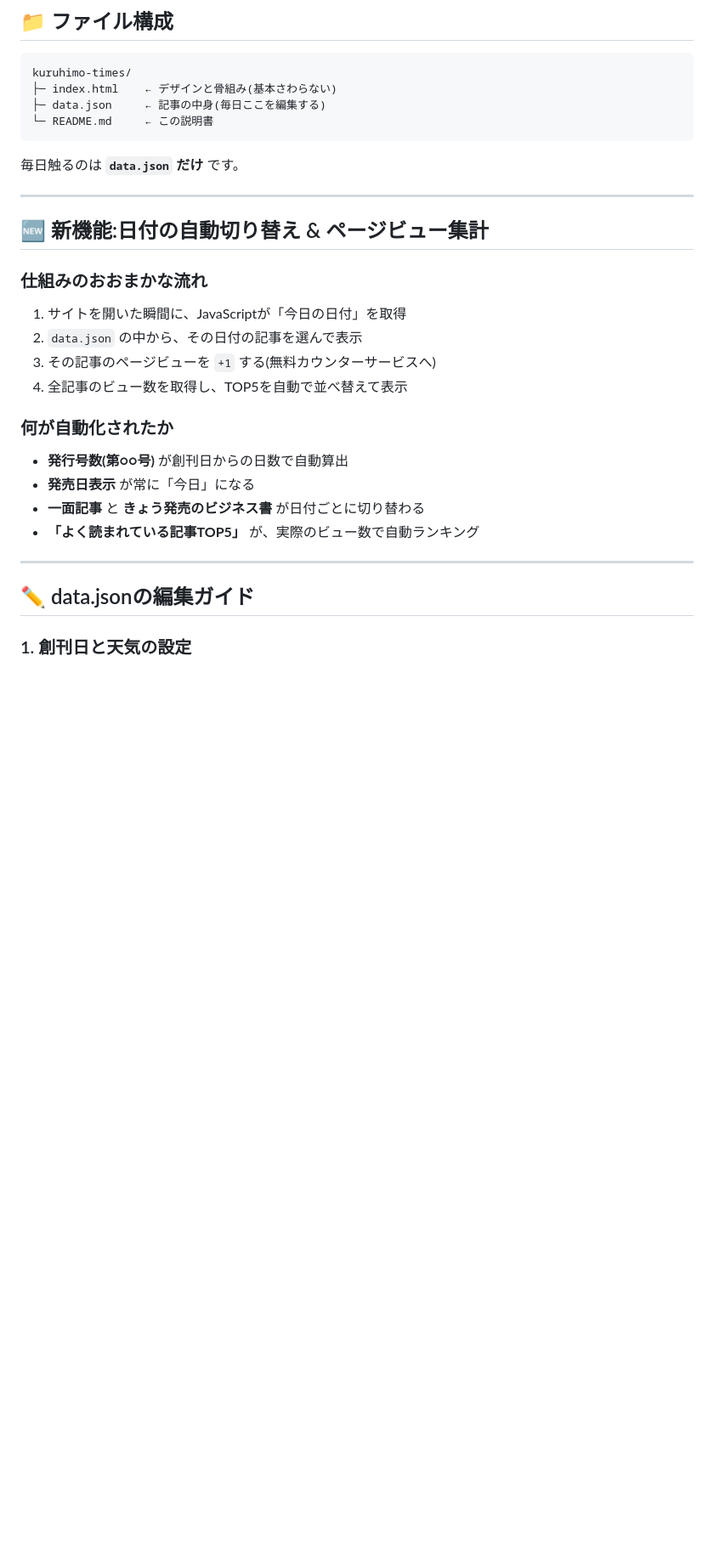
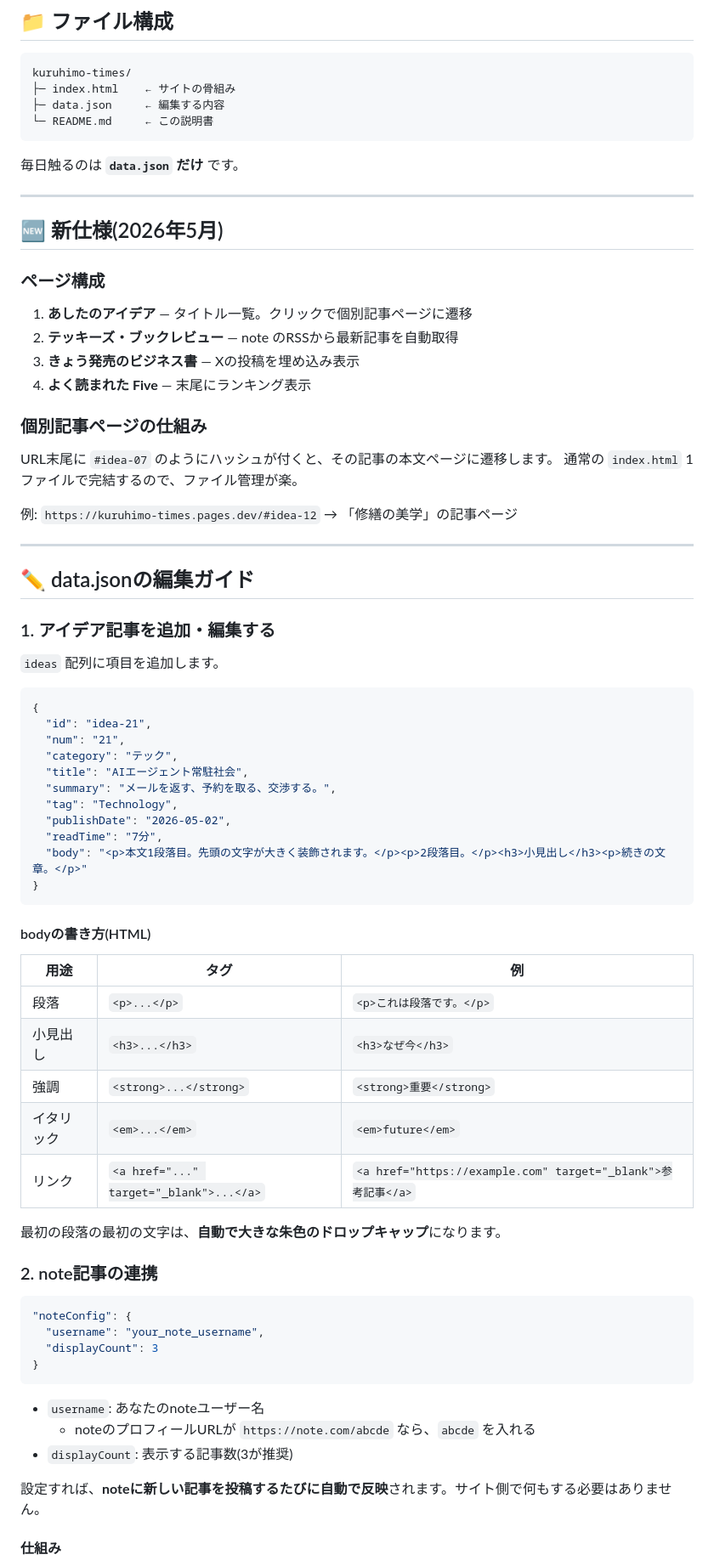
Before and after one commit to Nacchanman/kuruhitimes, a Markdown page: README.md, the part around one of its changes. Shown at 85% size. GitHub-like rendering; blank space fills up the shorter version.

````diff
--- a/README.md
+++ b/README.md
@@ -4,8 +4,8 @@
 
 ```
 kuruhimo-times/
-├─ index.html    ← デザインと骨組み(基本さわらない)
-├─ data.json     ← 記事の中身(毎日ここを編集する)
+├─ index.html    ← サイトの骨組み
+├─ data.json     ← 編集する内容
 └─ README.md     ← この説明書
 ```
 
@@ -13,24 +13,70 @@ kuruhimo-times/
 
 ---
 
-## 🆕 新機能:日付の自動切り替え & ページビュー集計
+## 🆕 新仕様(2026年5月)
 
-### 仕組みのおおまかな流れ
+### ページ構成
 
-1. サイトを開いた瞬間に、JavaScriptが「今日の日付」を取得
-2. `data.json` の中から、その日付の記事を選んで表示
-3. その記事のページビューを `+1` する(無料カウンターサービスへ)
-4. 全記事のビュー数を取得し、TOP5を自動で並べ替えて表示
+1. **あしたのアイデア** — タイトル一覧。クリックで個別記事ページに遷移
+2. **テッキーズ・ブックレビュー** — note のRSSから最新記事を自動取得
+3. **きょう発売のビジネス書** — Xの投稿を埋め込み表示
+4. **よく読まれた Five** — 末尾にランキング表示
 
-### 何が自動化されたか
+### 個別記事ページの仕組み
 
-- **発行号数(第○○号)** が創刊日からの日数で自動算出
-- **発売日表示** が常に「今日」になる
-- **一面記事** と **きょう発売のビジネス書** が日付ごとに切り替わる
-- **「よく読まれている記事TOP5」** が、実際のビュー数で自動ランキング
+URL末尾に `#idea-07` のようにハッシュが付くと、その記事の本文ページに遷移します。
+通常の `index.html` 1ファイルで完結するので、ファイル管理が楽。
+
+例: `https://kuruhimo-times.pages.dev/#idea-12` → 「修繕の美学」の記事ページ
 
 ---
 
 ## ✏️ data.jsonの編集ガイド
 
-### 1. 創刊日と天気の設定
+### 1. アイデア記事を追加・編集する
+
+`ideas` 配列に項目を追加します。
+
+```json
+{
+  "id": "idea-21",
+  "num": "21",
+  "category": "テック",
+  "title": "AIエージェント常駐社会",
+  "summary": "メールを返す、予約を取る、交渉する。",
+  "tag": "Technology",
+  "publishDate": "2026-05-02",
+  "readTime": "7分",
+  "body": "<p>本文1段落目。先頭の文字が大きく装飾されます。</p><p>2段落目。</p><h3>小見出し</h3><p>続きの文章。</p>"
+}
+```
+
+#### bodyの書き方(HTML)
+
+| 用途 | タグ | 例 |
+|---|---|---|
+| 段落 | `<p>...</p>` | `<p>これは段落です。</p>` |
+| 小見出し | `<h3>...</h3>` | `<h3>なぜ今</h3>` |
+| 強調 | `<strong>...</strong>` | `<strong>重要</strong>` |
+| イタリック | `<em>...</em>` | `<em>future</em>` |
+| リンク | `<a href="..." target="_blank">...</a>` | `<a href="https://example.com" target="_blank">参考記事</a>` |
+
+最初の段落の最初の文字は、**自動で大きな朱色のドロップキャップ**になります。
+
+### 2. note記事の連携
+
+```json
+"noteConfig": {
+  "username": "your_note_username",
+  "displayCount": 3
+}
+```
+
+- `username`: あなたのnoteユーザー名
+  - noteのプロフィールURLが `https://note.com/abcde` なら、`abcde` を入れる
+- `displayCount`: 表示する記事数(3が推奨)
+
+設定すれば、**noteに新しい記事を投稿するたびに自動で反映**されます。サイト側で何もする必要はありません。
+
+#### 仕組み
+
````
Also changed, not shown: other parts of README.md (+64 -99 lines).
